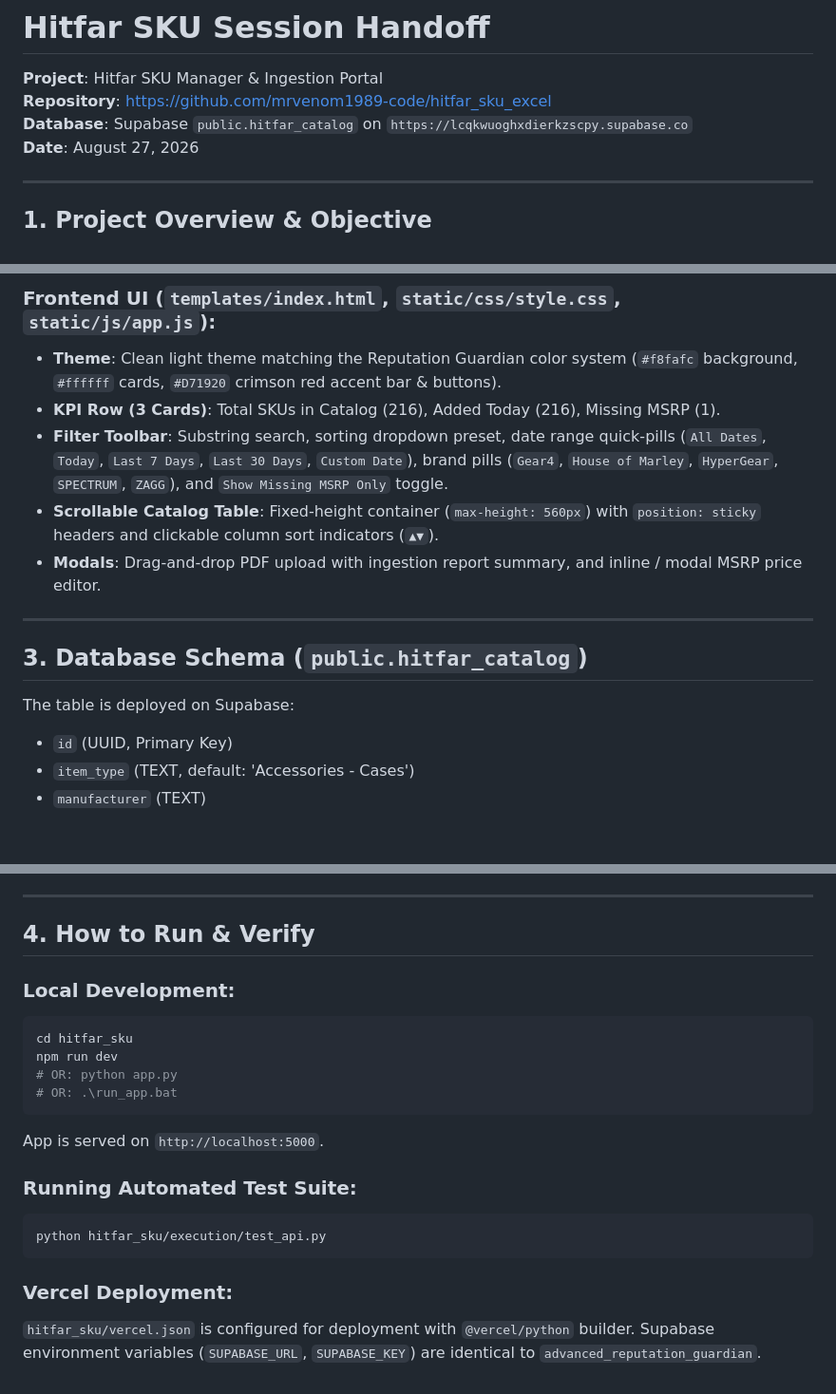
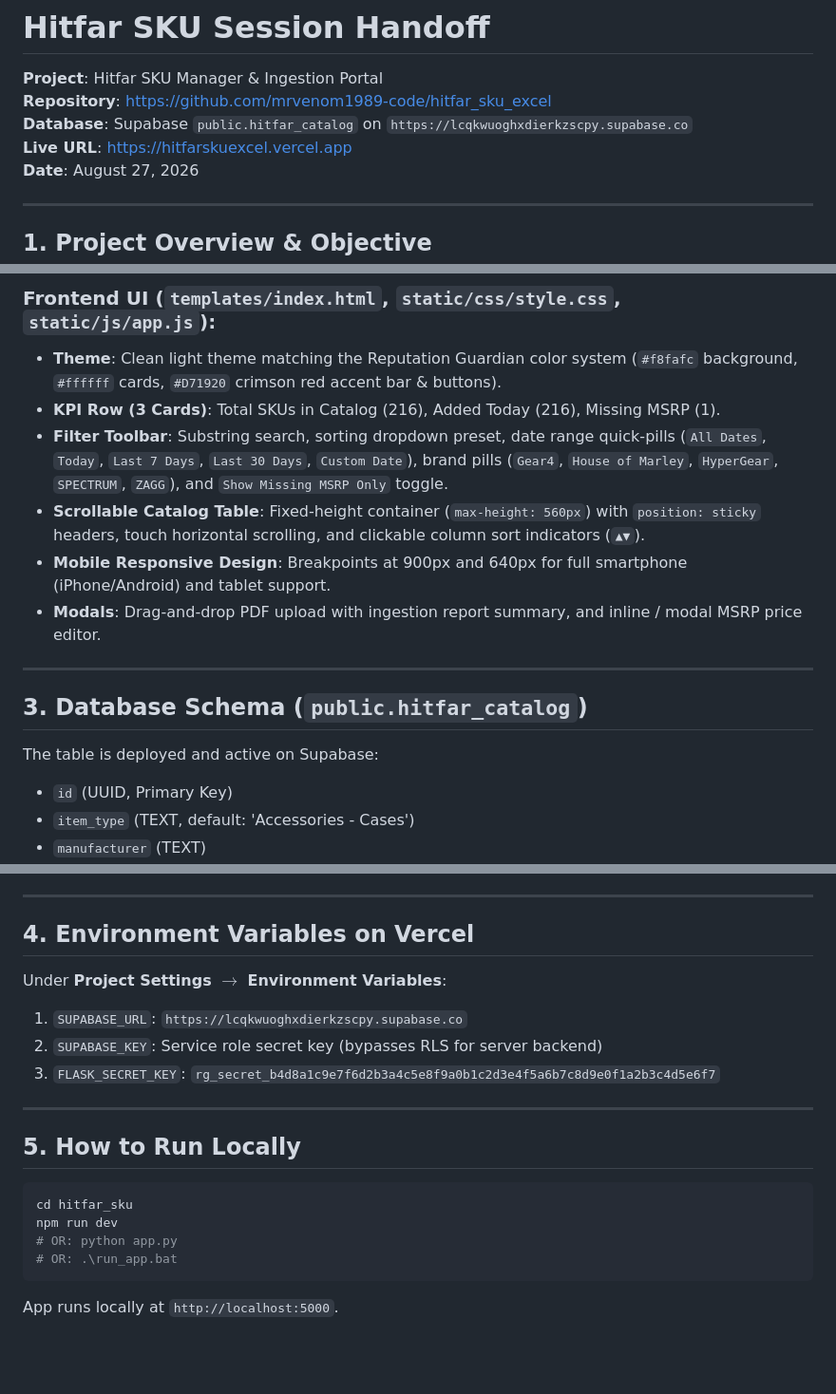
Before and after one commit to mrvenom1989-code/hitfar_sku_excel, a Markdown page: session_handoff.md, 3 parts joined by grey strips. Shown at 95% size. GitHub-like rendering; blank space fills up the shorter version.

````diff
--- a/session_handoff.md
+++ b/session_handoff.md
@@ -3,6 +3,7 @@
 **Project**: Hitfar SKU Manager & Ingestion Portal
 **Repository**: [https://github.com/mrvenom1989-code/hitfar_sku_excel](https://github.com/mrvenom1989-code/hitfar_sku_excel)
 **Database**: Supabase `public.hitfar_catalog` on `https://lcqkwuoghxdierkzscpy.supabase.co`
+**Live URL**: [https://hitfarskuexcel.vercel.app](https://hitfarskuexcel.vercel.app)
 **Date**: August 27, 2026
 
 ---
@@ -31,14 +32,15 @@ The **Hitfar SKU** portal is an automated ingestion and catalog synchronization
 - **Theme**: Clean light theme matching the Reputation Guardian color system (`#f8fafc` background, `#ffffff` cards, `#D71920` crimson red accent bar & buttons).
 - **KPI Row (3 Cards)**: Total SKUs in Catalog (216), Added Today (216), Missing MSRP (1).
 - **Filter Toolbar**: Substring search, sorting dropdown preset, date range quick-pills (`All Dates`, `Today`, `Last 7 Days`, `Last 30 Days`, `Custom Date`), brand pills (`Gear4`, `House of Marley`, `HyperGear`, `SPECTRUM`, `ZAGG`), and `Show Missing MSRP Only` toggle.
-- **Scrollable Catalog Table**: Fixed-height container (`max-height: 560px`) with `position: sticky` headers and clickable column sort indicators (`▲▼`).
+- **Scrollable Catalog Table**: Fixed-height container (`max-height: 560px`) with `position: sticky` headers, touch horizontal scrolling, and clickable column sort indicators (`▲▼`).
+- **Mobile Responsive Design**: Breakpoints at 900px and 640px for full smartphone (iPhone/Android) and tablet support.
 - **Modals**: Drag-and-drop PDF upload with ingestion report summary, and inline / modal MSRP price editor.
 
 ---
 
 ## 3. Database Schema (`public.hitfar_catalog`)
 
-The table is deployed on Supabase:
+The table is deployed and active on Supabase:
 - `id` (UUID, Primary Key)
 - `item_type` (TEXT, default: 'Accessories - Cases')
 - `manufacturer` (TEXT)
@@ -63,21 +65,21 @@ The table is deployed on Supabase:
 
 ---
 
-## 4. How to Run & Verify
+## 4. Environment Variables on Vercel
 
-### Local Development:
+Under **Project Settings $\rightarrow$ Environment Variables**:
+1. `SUPABASE_URL`: `https://lcqkwuoghxdierkzscpy.supabase.co`
+2. `SUPABASE_KEY`: Service role secret key (bypasses RLS for server backend)
+3. `FLASK_SECRET_KEY`: `rg_secret_b4d8a1c9e7f6d2b3a4c5e8f9a0b1c2d3e4f5a6b7c8d9e0f1a2b3c4d5e6f7`
+
+---
+
+## 5. How to Run Locally
+
 ```bash
 cd hitfar_sku
 npm run dev
 # OR: python app.py
 # OR: .\run_app.bat
 ```
-App is served on `http://localhost:5000`.
-
-### Running Automated Test Suite:
-```bash
-python hitfar_sku/execution/test_api.py
-```
-
-### Vercel Deployment:
-`hitfar_sku/vercel.json` is configured for deployment with `@vercel/python` builder. Supabase environment variables (`SUPABASE_URL`, `SUPABASE_KEY`) are identical to `advanced_reputation_guardian`.
+App runs locally at `http://localhost:5000`.
````
Also changed, not shown: learnings.md (+25 -17 lines).
